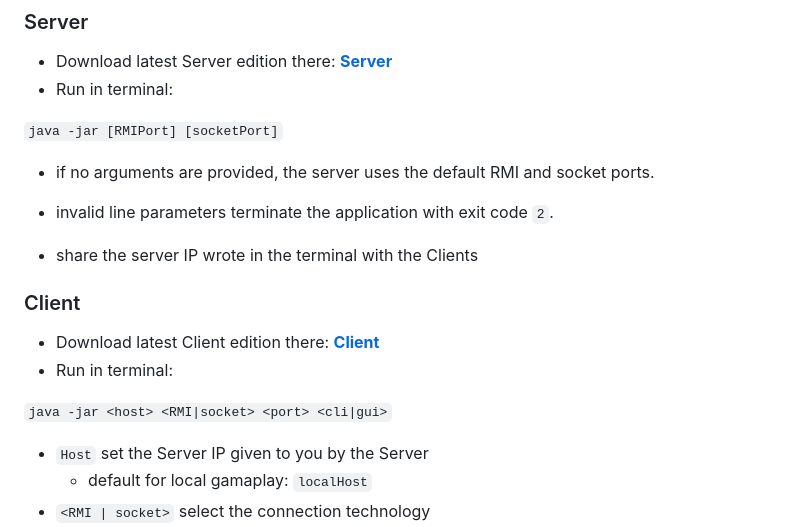
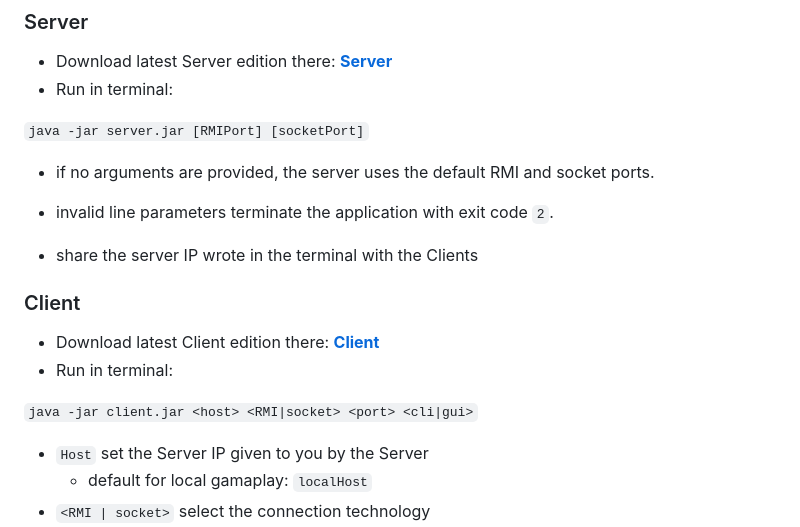
Before and after one commit to nicolodiana/IS26-AM55, a Markdown page: README.md, the part around the change. Drawn GitHub-style.

Commit message:
README.md update name client and server

```diff
--- a/README.md
+++ b/README.md
@@ -66,7 +66,7 @@ make sure to Download on every device [*MySQL*](https://dev.mysql.com/downloads/
 - Download latest Server edition there: [**Server**](jars/)
 - Run in terminal:
 
-`java -jar [RMIPort] [socketPort]`
+`java -jar server.jar [RMIPort] [socketPort]`
 
   - if no arguments are provided, the server uses the default RMI and socket ports.
   - invalid line parameters terminate the application with exit code `2`.
@@ -78,7 +78,7 @@ make sure to Download on every device [*MySQL*](https://dev.mysql.com/downloads/
 - Download latest Client edition there: [**Client**](jars/)
 - Run in terminal:
 
-`java -jar <host> <RMI|socket> <port> <cli|gui>`
+`java -jar client.jar <host> <RMI|socket> <port> <cli|gui>`
 
   - `Host` set the Server IP given to you by the Server
     - default for local gamaplay: `localHost`
```
